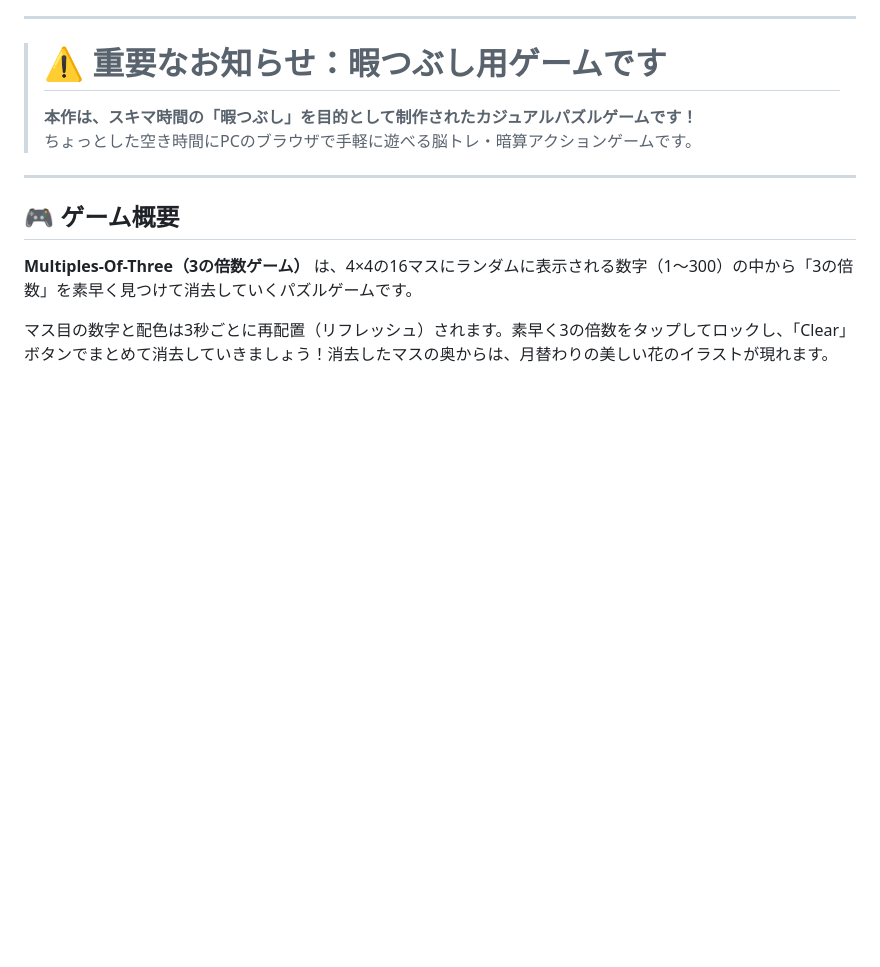
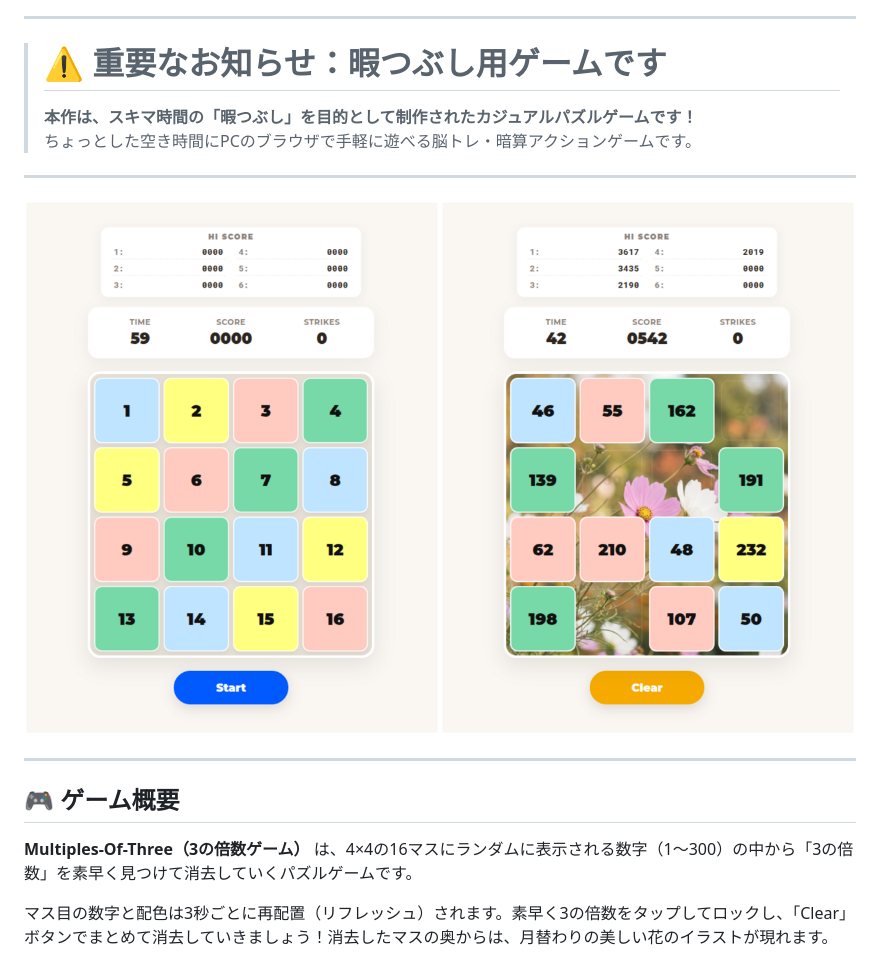
Before and after one commit to t2-Kusumoto/Mupltiles_of_three, a Markdown page: README.ja.md, the part around the change. GitHub-like rendering; pictures changed too: assets/screenshots.png (added); blank space fills up the shorter version.

```diff
--- a/README.ja.md
+++ b/README.ja.md
@@ -9,6 +9,10 @@
 > # ⚠️ 重要なお知らせ：暇つぶし用ゲームです
 > **本作は、スキマ時間の「暇つぶし」を目的として制作されたカジュアルパズルゲームです！**
 > ちょっとした空き時間にPCのブラウザで手軽に遊べる脳トレ・暗算アクションゲームです。
+
+---
+
+![geme image](./assets/screenshots.png)
 
 ---
 
```
Also changed, not shown: README.md (+8 -0 lines).
